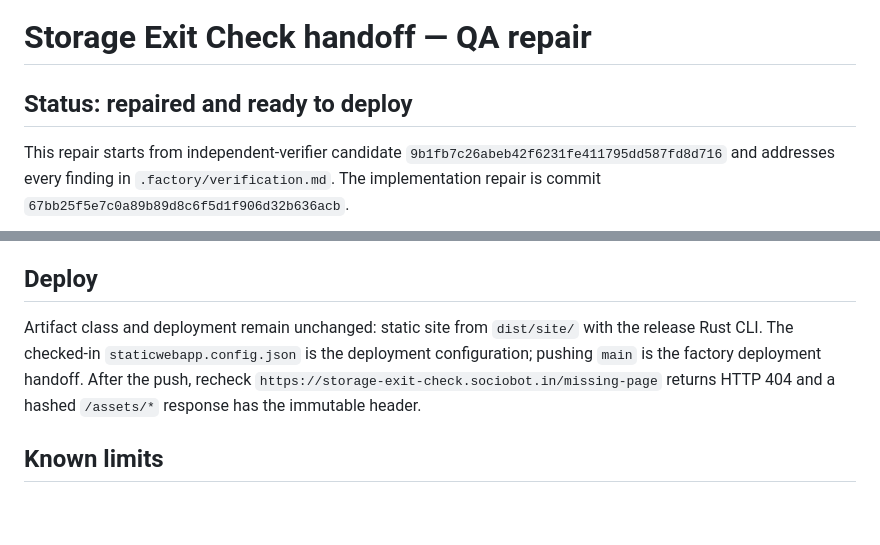
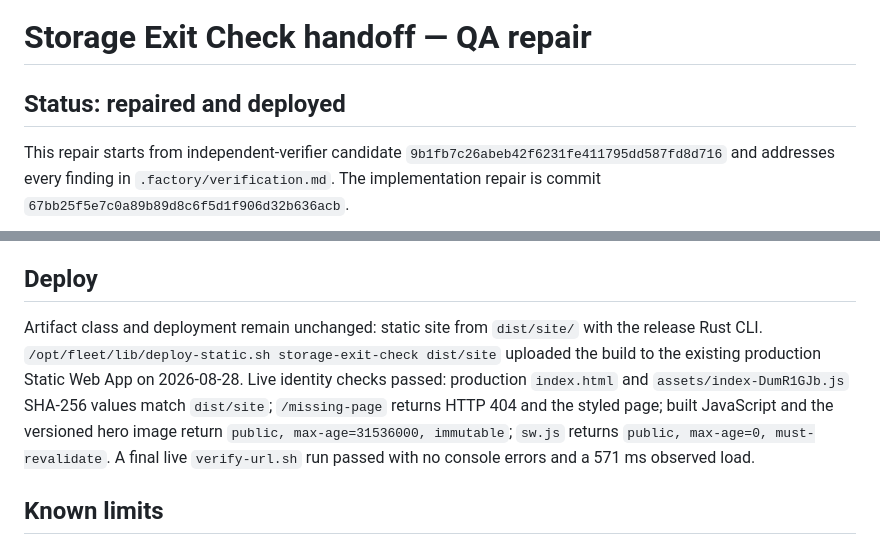
Before and after one commit to B-Divyesh/sf-storage-exit-check, a Markdown page: .factory/handoff.md, 2 parts joined by grey strips. Rendered like a GitHub page; blank space fills up the shorter version.

Commit message:
docs: record production deployment evidence

```diff
--- a/.factory/handoff.md
+++ b/.factory/handoff.md
@@ -1,6 +1,6 @@
 # Storage Exit Check handoff — QA repair
 
-## Status: repaired and ready to deploy
+## Status: repaired and deployed
 
 This repair starts from independent-verifier candidate
 `9b1fb7c26abeb42f6231fe411795dd587fd8d716` and addresses every finding in
@@ -68,10 +68,14 @@ Accessibility 100, FCP 1.1 s, LCP 1.7 s, CLS 0, TBT 60 ms. The built gzip JS is
 ## Deploy
 
 Artifact class and deployment remain unchanged: static site from `dist/site/`
-with the release Rust CLI. The checked-in `staticwebapp.config.json` is the
-deployment configuration; pushing `main` is the factory deployment handoff.
-After the push, recheck `https://storage-exit-check.sociobot.in/missing-page`
-returns HTTP 404 and a hashed `/assets/*` response has the immutable header.
+with the release Rust CLI. `/opt/fleet/lib/deploy-static.sh storage-exit-check
+dist/site` uploaded the build to the existing production Static Web App on
+2026-08-28. Live identity checks passed: production `index.html` and
+`assets/index-DumR1GJb.js` SHA-256 values match `dist/site`; `/missing-page`
+returns HTTP 404 and the styled page; built JavaScript and the versioned hero
+image return `public, max-age=31536000, immutable`; `sw.js` returns
+`public, max-age=0, must-revalidate`. A final live `verify-url.sh` run passed
+with no console errors and a 571 ms observed load.
 
 ## Known limits
 
```
